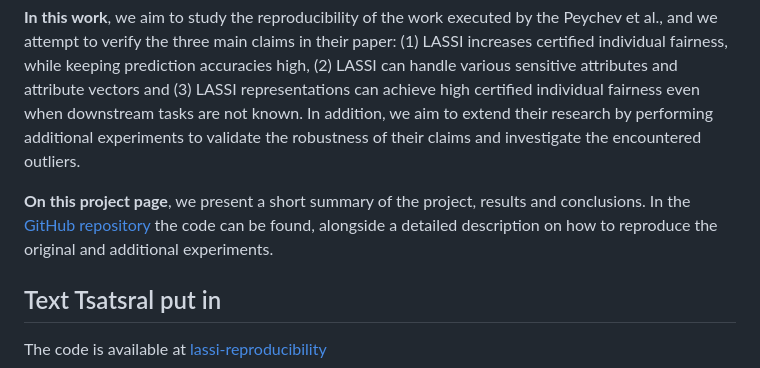
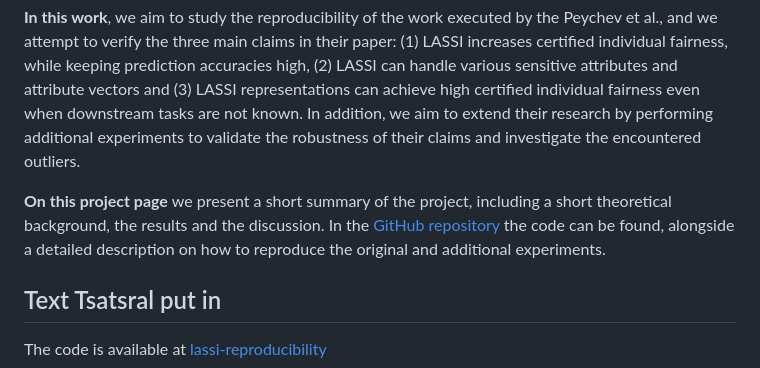
Before and after one commit to Mametchiii/lassi-reproducibility, a Markdown page: docs/README.md, the part around the change. GitHub-like rendering.

```diff
--- a/docs/README.md
+++ b/docs/README.md
@@ -11,7 +11,7 @@ In order to ensure that similar individuals are treated similarly in their paper
 **In this work**, we aim to study the reproducibility of the work executed by the Peychev et al., and we attempt to verify the three main claims in their paper: (1) LASSI increases certified individual fairness, while keeping prediction accuracies high, (2) LASSI can handle various sensitive attributes and attribute vectors and (3) LASSI representations can achieve high certified individual fairness even when downstream tasks are not known. In addition, we aim to extend their
 research by performing additional experiments to validate the robustness of their claims and investigate the encountered outliers.
 
-**On this project page**, we present a short summary of the project, results and conclusions. In the [GitHub repository](https://github.com/Mametchiii/lassi-reproducibility) the code can be found, alongside a detailed description on how to reproduce the original and additional experiments.
+**On this project page** we present a short summary of the project, including a short theoretical background, the results and the discussion. In the [GitHub repository](https://github.com/Mametchiii/lassi-reproducibility) the code can be found, alongside a detailed description on how to reproduce the original and additional experiments.
 
 ## Text Tsatsral put in
 
```
